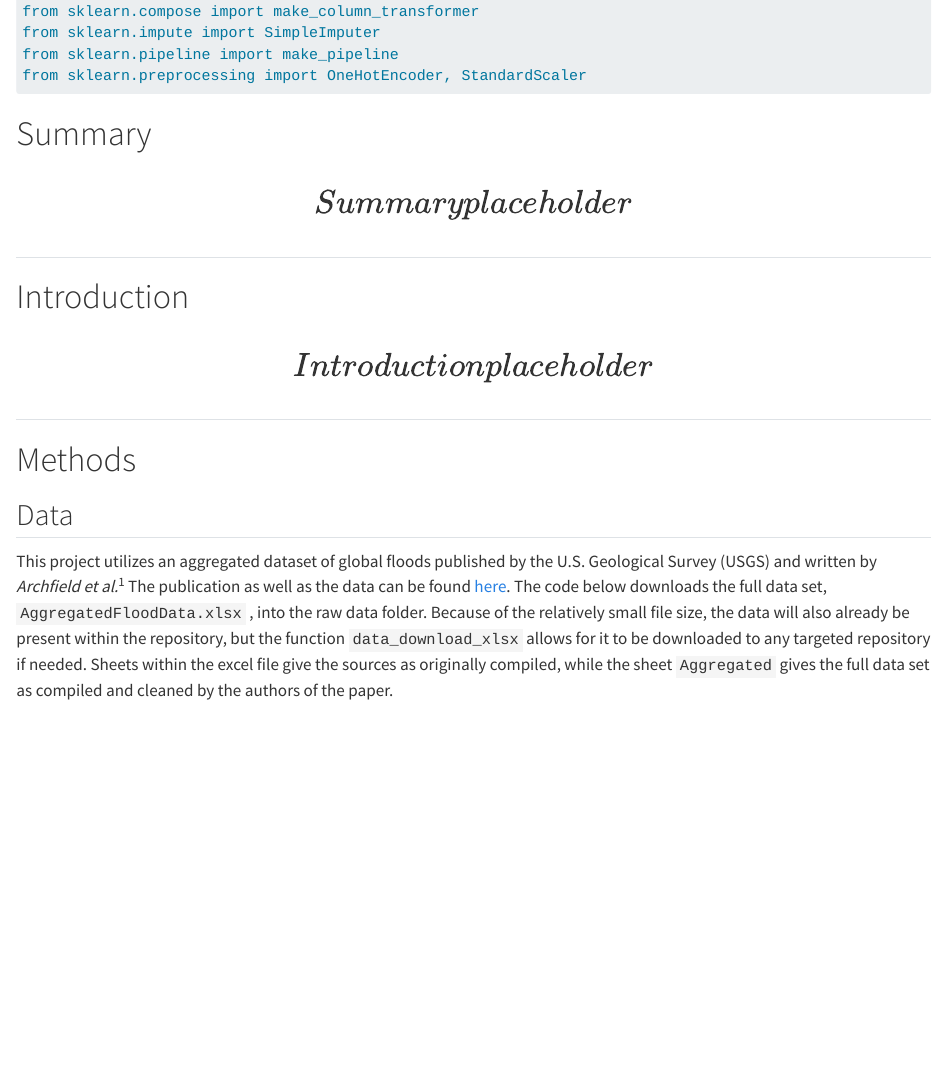
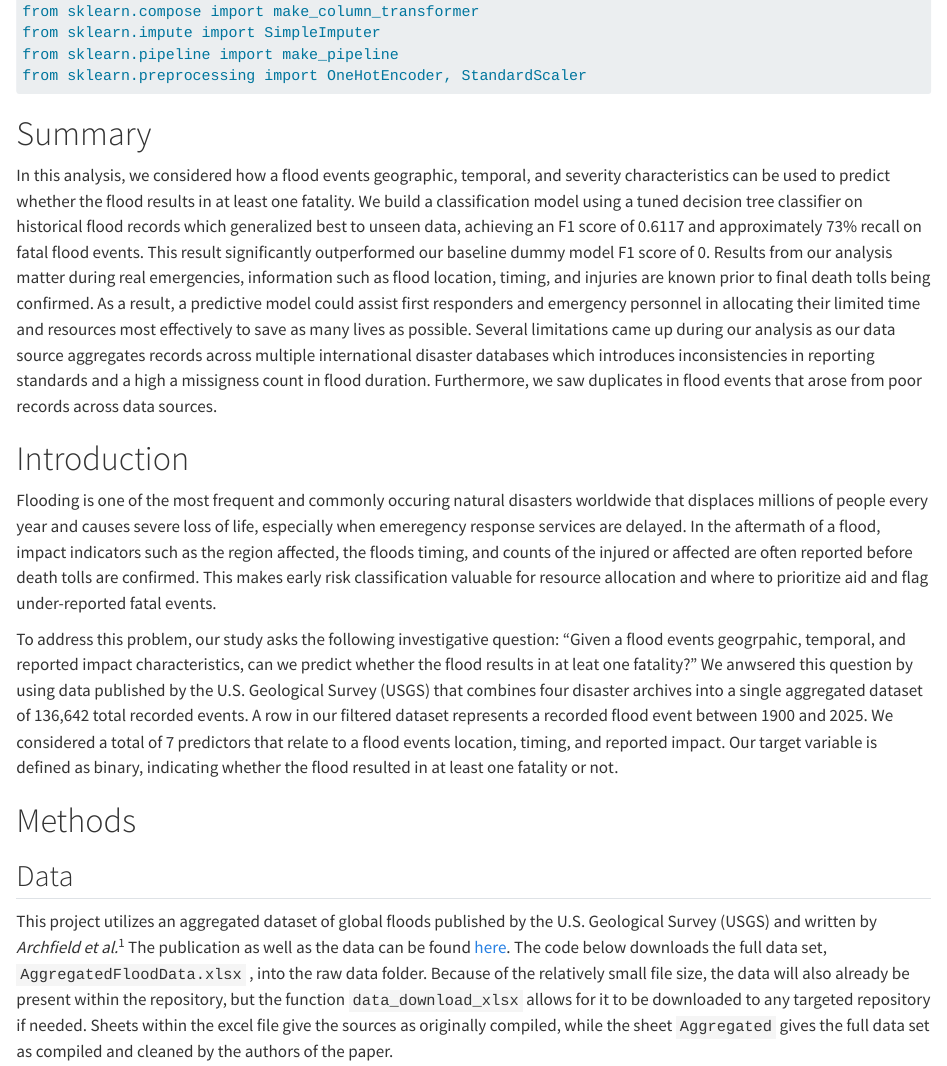
Before and after one commit to UBC-MDS-2026-27/DSCI-522-Predicting-Global-Flood-Impact-and-Damage, a Quarto document (analysis/flood_fatality_prediction_report.qmd): the page in a window 1100 px wide, from 270 px down. Rendered offline with R 4.5, knitr and Pandoc in place of Quarto, with nearby package versions; some code elsewhere in the file could not run offline; long lines of code are wrapped.

Commit message:
added summary and intro to report

```diff
--- a/analysis/flood_fatality_prediction_report.qmd
+++ b/analysis/flood_fatality_prediction_report.qmd
@@ -18,11 +18,24 @@ from sklearn.preprocessing import OneHotEncoder, StandardScaler
 
 # Summary
 
-## \[Summary placeholder\]
+In this analysis, we considered how a flood events geographic, temporal, and severity characteristics can be used to predict
+whether the flood results in at least one fatality. We build a classification model using a tuned decision tree classifier on historical
+flood records which generalized best to unseen data, achieving an F1 score of 0.6117 and approximately 73% recall on fatal flood events. This
+result significantly outperformed our baseline dummy model F1 score of 0. Results from our analysis matter during real emergencies, information such as
+flood location, timing, and injuries are known prior to final death tolls being confirmed. As a result, a predictive model could assist first responders and
+emergency personnel in allocating their limited time and resources most effectively to save as many lives as possible. Several limitations came up during
+our analysis as our data source aggregates records across multiple international disaster databases which introduces inconsistencies in reporting standards and a high
+a missigness count in flood duration. Furthermore, we saw duplicates in flood events that arose from poor records across data sources.
 
 # Introduction
 
-## \[Introduction placeholder\]
+Flooding is one of the most frequent and commonly occuring natural disasters worldwide that displaces millions of people every year and causes severe loss of life, especially when emeregency response services are delayed.
+In the aftermath of a flood, impact indicators such as the region affected, the floods timing, and counts of the injured or affected are often reported before death tolls are confirmed.
+This makes early risk classification valuable for resource allocation and where to prioritize aid and flag under-reported fatal events.
+
+To address this problem, our study asks the following investigative question: "Given a flood events geogrpahic, temporal, and reported impact characteristics, can we predict whether the flood results in at leat one fatality?"
+We anwsered this question by using data published by the U.S. Geological Survey (USGS) that combines four disaster archives into a single aggregated dataset of 136,642 total recorded events. A row in our filtered dataset represents a recorded flood event
+between 1900 and 2025. We considered a total of 7 predictors that relate to a flood events location, timing, and reported impact. Our target variable is defined as binary, indicating whether the flood resulted in at least one fatality or not.
 
 # Methods
 
```
